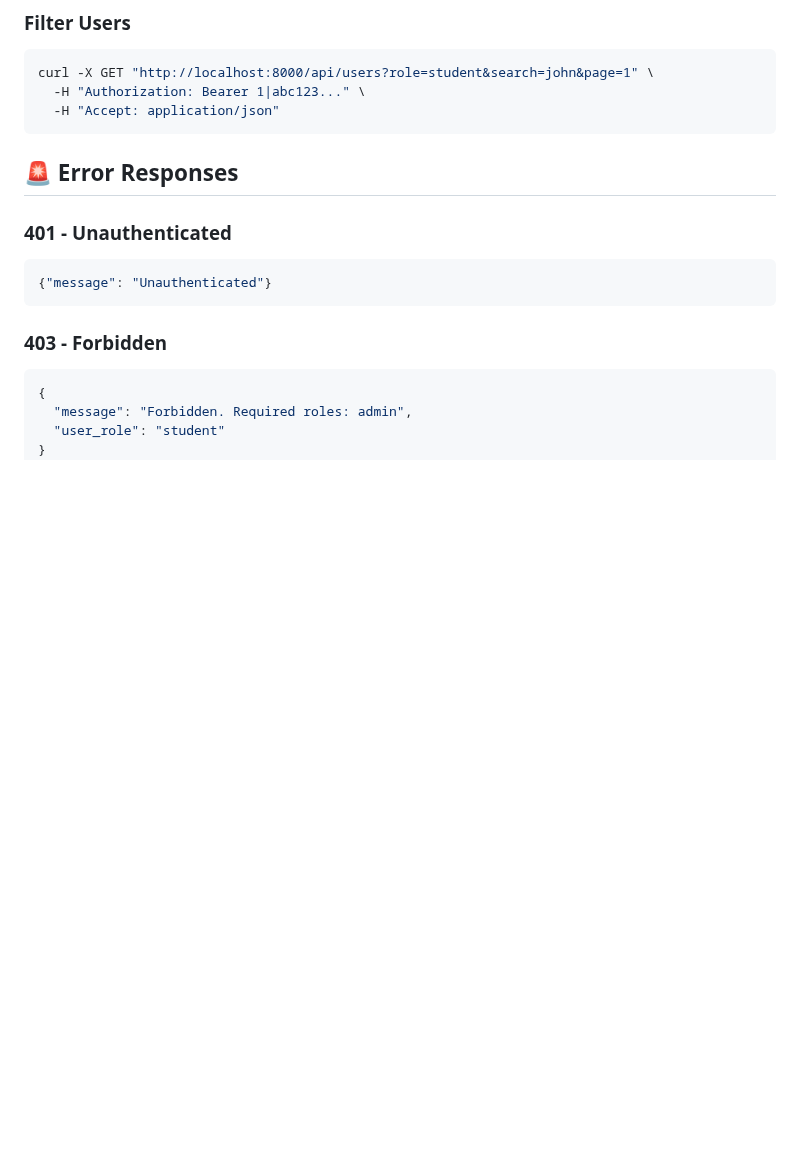
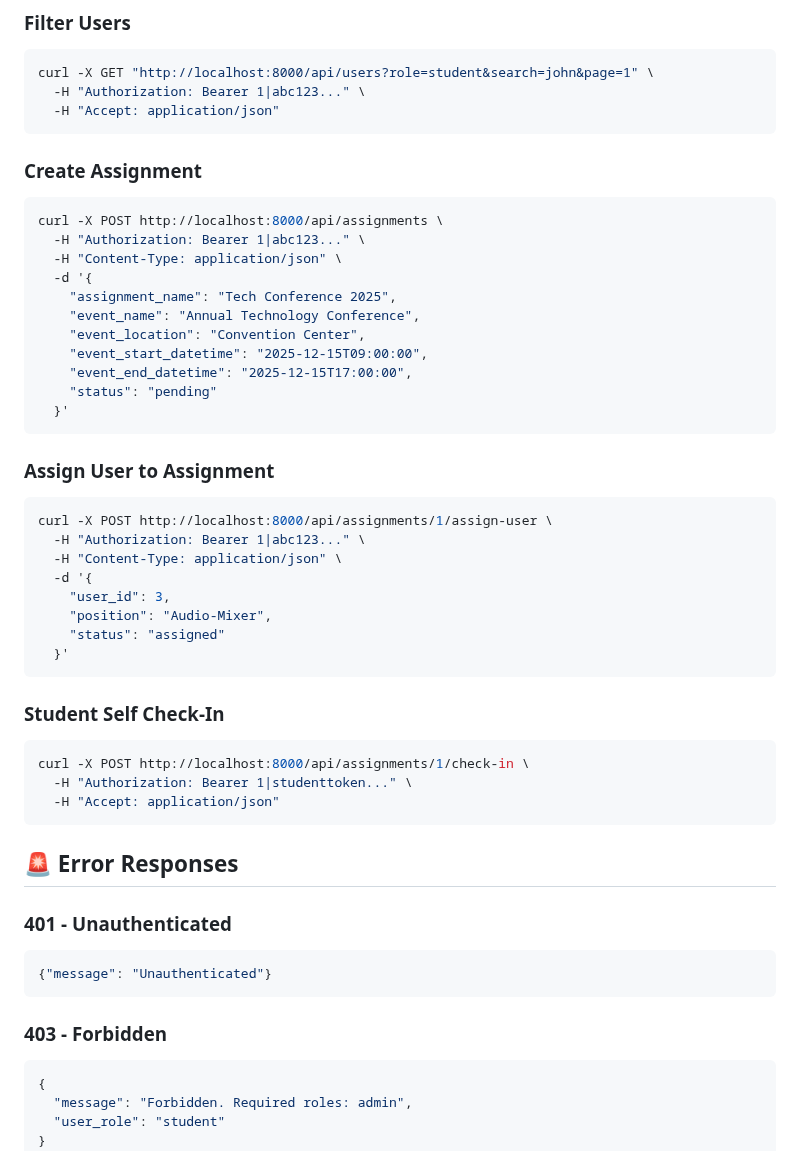
Before and after one commit to p-e-koko/av-scheduler, a Markdown page: backend/API_QUICK_REFERENCE.md, the part around one of its changes. Rendered like a GitHub page; blank space fills up the shorter version.

````diff
--- a/backend/API_QUICK_REFERENCE.md
+++ b/backend/API_QUICK_REFERENCE.md
@@ -107,6 +137,40 @@ curl -X POST http://localhost:8000/api/users \
 ```bash
 curl -X GET "http://localhost:8000/api/users?role=student&search=john&page=1" \
   -H "Authorization: Bearer 1|abc123..." \
+  -H "Accept: application/json"
+```
+
+### Create Assignment
+```bash
+curl -X POST http://localhost:8000/api/assignments \
+  -H "Authorization: Bearer 1|abc123..." \
+  -H "Content-Type: application/json" \
+  -d '{
+    "assignment_name": "Tech Conference 2025",
+    "event_name": "Annual Technology Conference",
+    "event_location": "Convention Center",
+    "event_start_datetime": "2025-12-15T09:00:00",
+    "event_end_datetime": "2025-12-15T17:00:00",
+    "status": "pending"
+  }'
+```
+
+### Assign User to Assignment
+```bash
+curl -X POST http://localhost:8000/api/assignments/1/assign-user \
+  -H "Authorization: Bearer 1|abc123..." \
+  -H "Content-Type: application/json" \
+  -d '{
+    "user_id": 3,
+    "position": "Audio-Mixer",
+    "status": "assigned"
+  }'
+```
+
+### Student Self Check-In
+```bash
+curl -X POST http://localhost:8000/api/assignments/1/check-in \
+  -H "Authorization: Bearer 1|studenttoken..." \
   -H "Accept: application/json"
 ```
 
````
Also changed, not shown: other parts of backend/API_QUICK_REFERENCE.md (+30 -0 lines), backend/API_DOCUMENTATION.md (+46 -0 lines).
